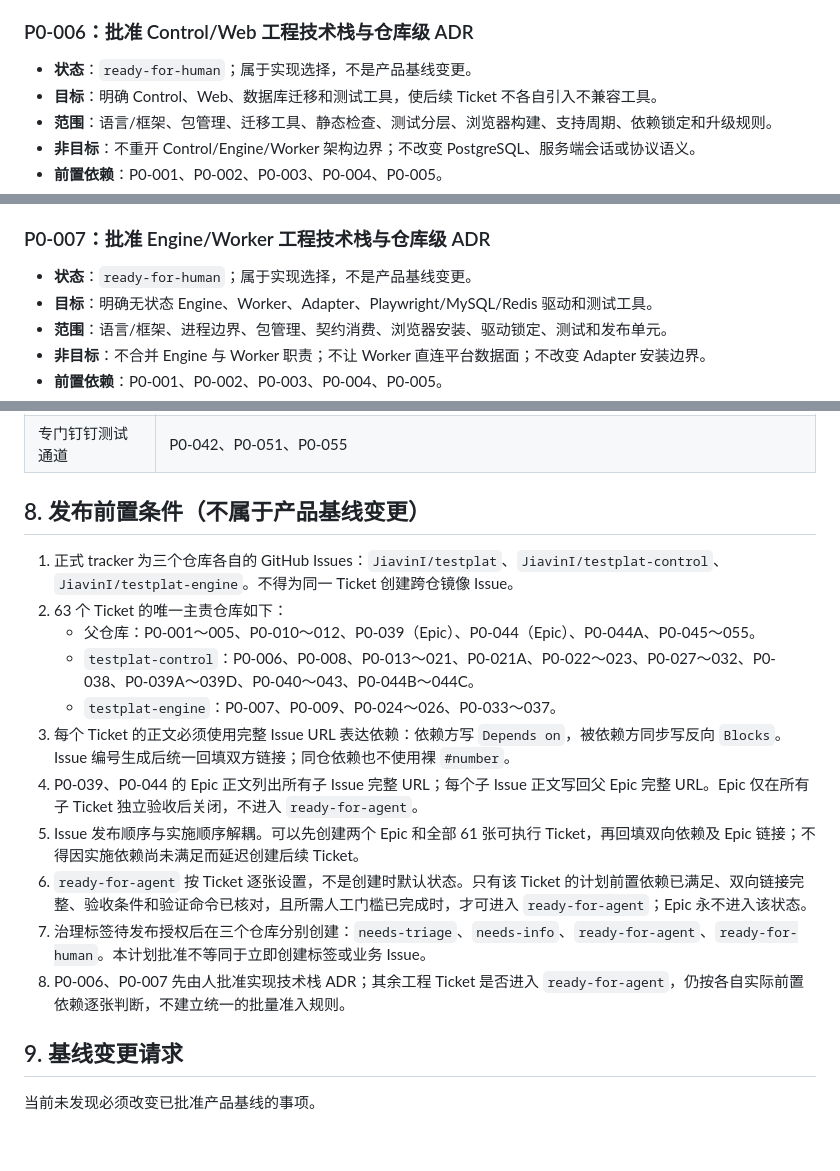
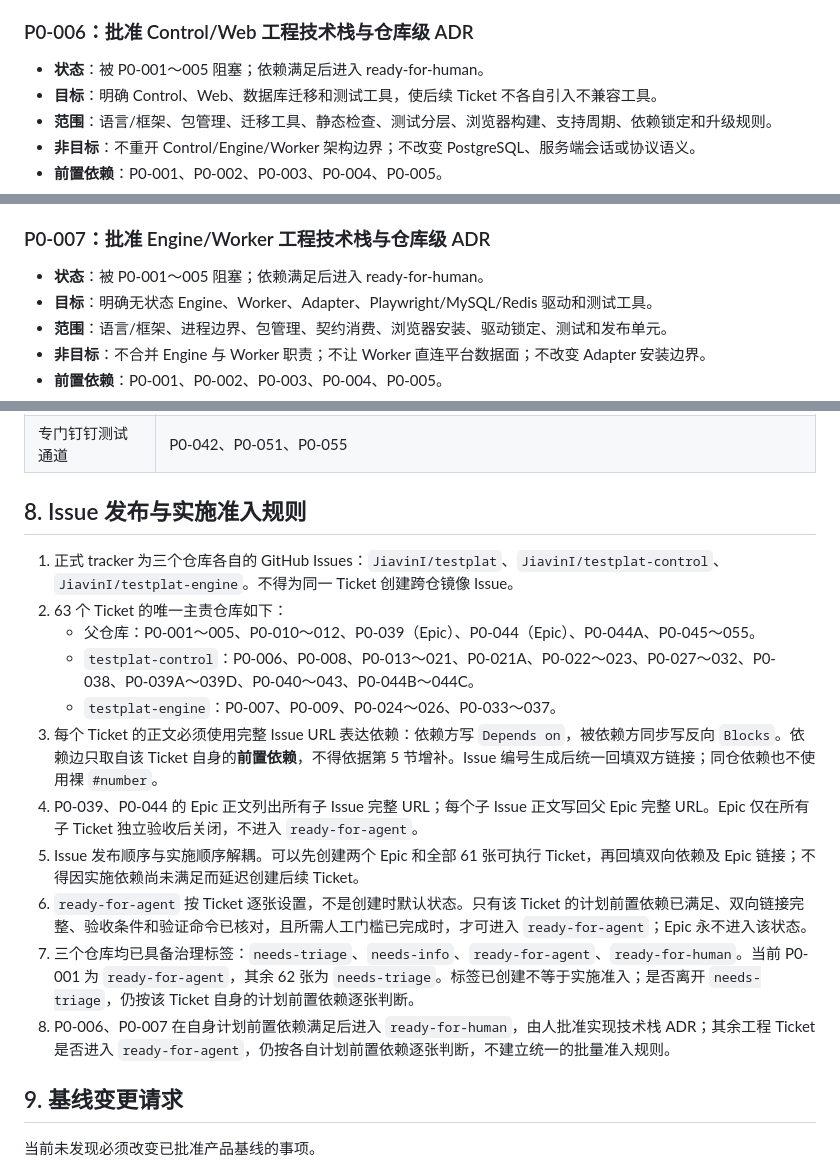
Before and after one commit to JiavinI/testplat, a Markdown page: docs/实施计划/2026-09-24-P0分阶段实施计划与Tickets草案.md, 3 parts joined by grey strips. Drawn GitHub-style; blank space fills up the shorter version.

```diff
--- a/docs/实施计划/2026-09-24-P0分阶段实施计划与Tickets草案.md
+++ b/docs/实施计划/2026-09-24-P0分阶段实施计划与Tickets草案.md
@@ -159,7 +132,7 @@ P0-045/P0-046..P0-054 -> P0-055
 
 ### P0-006：批准 Control/Web 工程技术栈与仓库级 ADR
 
-- **状态**：`ready-for-human`；属于实现选择，不是产品基线变更。
+- **状态**：被 P0-001～005 阻塞；依赖满足后进入 ready-for-human。
 - **目标**：明确 Control、Web、数据库迁移和测试工具，使后续 Ticket 不各自引入不兼容工具。
 - **范围**：语言/框架、包管理、迁移工具、静态检查、测试分层、浏览器构建、支持周期、依赖锁定和升级规则。
 - **非目标**：不重开 Control/Engine/Worker 架构边界；不改变 PostgreSQL、服务端会话或协议语义。
@@ -173,7 +146,7 @@ P0-045/P0-046..P0-054 -> P0-055
 
 ### P0-007：批准 Engine/Worker 工程技术栈与仓库级 ADR
 
-- **状态**：`ready-for-human`；属于实现选择，不是产品基线变更。
+- **状态**：被 P0-001～005 阻塞；依赖满足后进入 ready-for-human。
 - **目标**：明确无状态 Engine、Worker、Adapter、Playwright/MySQL/Redis 驱动和测试工具。
 - **范围**：语言/框架、进程边界、包管理、契约消费、浏览器安装、驱动锁定、测试和发布单元。
 - **非目标**：不合并 Engine 与 Worker 职责；不让 Worker 直连平台数据面；不改变 Adapter 安装边界。
@@ -1009,19 +982,19 @@ P0-046 至 P0-049 不等待 M5 或 P0-045；对应 Adapter、运行、报告和
 | 第二故障域/隔离恢复 | P0-044A、P0-052、P0-054、P0-055 |
 | 专门钉钉测试通道 | P0-042、P0-051、P0-055 |
 
-## 8. 发布前置条件（不属于产品基线变更）
+## 8. Issue 发布与实施准入规则
 
 1. 正式 tracker 为三个仓库各自的 GitHub Issues：`JiavinI/testplat`、`JiavinI/testplat-control`、`JiavinI/testplat-engine`。不得为同一 Ticket 创建跨仓镜像 Issue。
 2. 63 个 Ticket 的唯一主责仓库如下：
    - 父仓库：P0-001～005、P0-010～012、P0-039（Epic）、P0-044（Epic）、P0-044A、P0-045～055。
    - `testplat-control`：P0-006、P0-008、P0-013～021、P0-021A、P0-022～023、P0-027～032、P0-038、P0-039A～039D、P0-040～043、P0-044B～044C。
    - `testplat-engine`：P0-007、P0-009、P0-024～026、P0-033～037。
-3. 每个 Ticket 的正文必须使用完整 Issue URL 表达依赖：依赖方写 `Depends on`，被依赖方同步写反向 `Blocks`。Issue 编号生成后统一回填双方链接；同仓依赖也不使用裸 `#number`。
+3. 每个 Ticket 的正文必须使用完整 Issue URL 表达依赖：依赖方写 `Depends on`，被依赖方同步写反向 `Blocks`。依赖边只取自该 Ticket 自身的**前置依赖**，不得依据第 5 节增补。Issue 编号生成后统一回填双方链接；同仓依赖也不使用裸 `#number`。
 4. P0-039、P0-044 的 Epic 正文列出所有子 Issue 完整 URL；每个子 Issue 正文写回父 Epic 完整 URL。Epic 仅在所有子 Ticket 独立验收后关闭，不进入 `ready-for-agent`。
 5. Issue 发布顺序与实施顺序解耦。可以先创建两个 Epic 和全部 61 张可执行 Ticket，再回填双向依赖及 Epic 链接；不得因实施依赖尚未满足而延迟创建后续 Ticket。
 6. `ready-for-agent` 按 Ticket 逐张设置，不是创建时默认状态。只有该 Ticket 的计划前置依赖已满足、双向链接完整、验收条件和验证命令已核对，且所需人工门槛已完成时，才可进入 `ready-for-agent`；Epic 永不进入该状态。
-7. 治理标签待发布授权后在三个仓库分别创建：`needs-triage`、`needs-info`、`ready-for-agent`、`ready-for-human`。本计划批准不等同于立即创建标签或业务 Issue。
-8. P0-006、P0-007 先由人批准实现技术栈 ADR；其余工程 Ticket 是否进入 `ready-for-agent`，仍按各自实际前置依赖逐张判断，不建立统一的批量准入规则。
+7. 三个仓库均已具备治理标签：`needs-triage`、`needs-info`、`ready-for-agent`、`ready-for-human`。当前 P0-001 为 `ready-for-agent`，其余 62 张为 `needs-triage`。标签已创建不等于实施准入；是否离开 `needs-triage`，仍按该 Ticket 自身的计划前置依赖逐张判断。
+8. P0-006、P0-007 在自身计划前置依赖满足后进入 `ready-for-human`，由人批准实现技术栈 ADR；其余工程 Ticket 是否进入 `ready-for-agent`，仍按各自计划前置依赖逐张判断，不建立统一的批量准入规则。
 
 ## 9. 基线变更请求
 
```
Also changed, not shown: other parts of docs/实施计划/2026-09-24-P0分阶段实施计划与Tickets草案.md (+9 -36 lines).
